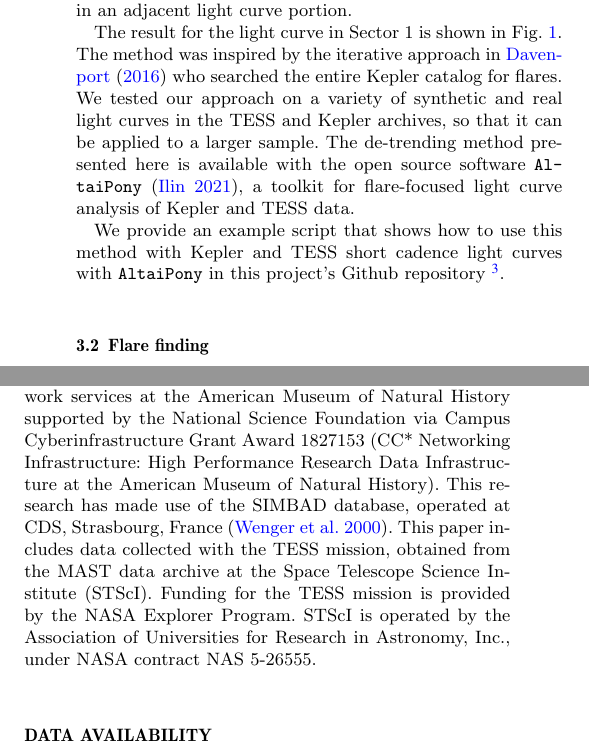
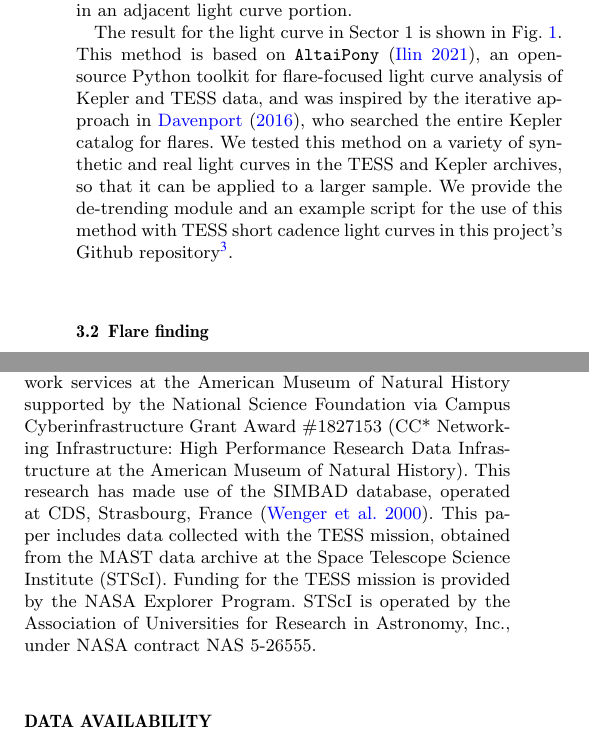
Before and after one commit to ekaterinailin/aumic-flaring-spi, a LaTeX paper (aumicspi.tex): two parts of the columns of pages 3 and 7 of 8, joined at a grey line, cut so that both start at the same text. Compiled offline with pdfLaTeX.

Commit message:
rewrote how the de-trending method can be accessed

```diff
--- a/aumicspi.tex
+++ b/aumicspi.tex
@@ -151,9 +151,7 @@ These three steps can sometimes miss the very edges of the light curve, leaving
 
 Finally we estimate the noise in the de-trended light curve using a rolling standard deviation with a 2 h window after padding outliers in the aforementioned way, but now above $1.5 \sigma$\footnote{$2.5 \sigma$ for stars less active than AU Mic}. We interpolated the masked outliers to arrive at a noise in the flare regions that is informed by the flux uncertainty in an adjacent light curve portion.
 
-The result for the light curve in Sector 1 is shown in Fig.~\ref{fig:illustrate_detrend}. The method was inspired by the iterative approach in~\citet{davenport2016} who searched the entire Kepler catalog for flares. We tested our approach on a variety of synthetic and real light curves in the TESS and Kepler archives, so that it can be applied to a larger sample. The de-trending method presented here is available with the open source software~\texttt{AltaiPony}~\citep{ilin2021altaipony}, a toolkit for flare-focused light curve analysis of Kepler and TESS data.
-
-We provide an example script that shows how to use this method with Kepler and TESS short cadence light curves with \texttt{AltaiPony} in this project's Github repository~\footnote{\url{https://github.com/ekaterinailin/flaring-spi/tree/master/notebooks}}.
+The result for the light curve in Sector 1 is shown in Fig.~\ref{fig:illustrate_detrend}. This method is based on \texttt{AltaiPony}~\citep{ilin2021altaipony}, an open-source Python toolkit for flare-focused light curve analysis of Kepler and TESS data, and was inspired by the iterative approach in~\citet{davenport2016}, who searched the entire Kepler catalog for flares. We tested this method on a variety of synthetic and real light curves in the TESS and Kepler archives, so that it can be applied to a larger sample. We provide the de-trending module and an example script for the use of this method with TESS short cadence light curves in this project's Github repository\footnote{\url{https://github.com/ekaterinailin/flaring-spi/tree/master/notebooks}}.
 
 \subsection{Flare finding}
 \label{sec:flarefind}
@@ -294,7 +292,7 @@ We do not rule out that, as time series observations of AU Mic accumulate with T
 
 In an upcoming study, we will apply the methods of flare finding and orbital phase analysis presented here to a large sample of star-planet systems with known close-in planets to increase the total number of orbits covered, and to probe the effects of orbital distance and star-planet mass ratio on the presence and intensity of flaring SPI.
 \section*{Acknowledgements}
-EI would like to thank Florian Jehn for advice on data visualization. EI acknowledges support from the German National Scholarship Foundation. KP acknowledges support from the German Leibniz Community under grant P67/2018. We made use of the Python packages numpy~\citep{numpy2020} and pandas~\citep{pandas2010,pandas2020software}, as well as GNU Parallel~\citep{tange2018gnu}. This project made use of computational systems and network services at the American Museum of Natural History supported by the National Science Foundation via Campus Cyberinfrastructure Grant Award #1827153 (CC* Networking Infrastructure: High Performance Research Data Infrastructure at the American Museum of Natural History). This research has made use of the SIMBAD database, operated at CDS, Strasbourg, France~\citep{wenger2000}. This paper includes data collected with the TESS mission, obtained from the MAST data archive at the Space Telescope Science Institute (STScI). Funding for the TESS mission is provided by the NASA Explorer Program. STScI is operated by the Association of Universities for Research in Astronomy, Inc., under NASA contract NAS 5-26555.
+EI would like to thank Florian Jehn for advice on data visualization. EI acknowledges support from the German National Scholarship Foundation. KP acknowledges support from the German Leibniz Community under grant P67/2018. We made use of the Python packages numpy~\citep{numpy2020} and pandas~\citep{pandas2010,pandas2020software}, as well as GNU Parallel~\citep{tange2018gnu}. This project made use of computational systems and network services at the American Museum of Natural History supported by the National Science Foundation via Campus Cyberinfrastructure Grant Award \#1827153 (CC* Networking Infrastructure: High Performance Research Data Infrastructure at the American Museum of Natural History). This research has made use of the SIMBAD database, operated at CDS, Strasbourg, France~\citep{wenger2000}. This paper includes data collected with the TESS mission, obtained from the MAST data archive at the Space Telescope Science Institute (STScI). Funding for the TESS mission is provided by the NASA Explorer Program. STScI is operated by the Association of Universities for Research in Astronomy, Inc., under NASA contract NAS 5-26555.
 
 \section*{Data Availability}
 TESS light curves are publicly available through the Mikulski Archive for Space Telescopes (\url{https://mast.stsci.edu/portal/Mashup/Clients/Mast/Portal.html}). The python scripts and modules used to permorm the statistical analysis and generate the figures in this work can be found on Github~(\url{https://github.com/ekaterinailin/flaring-spi}).
```
